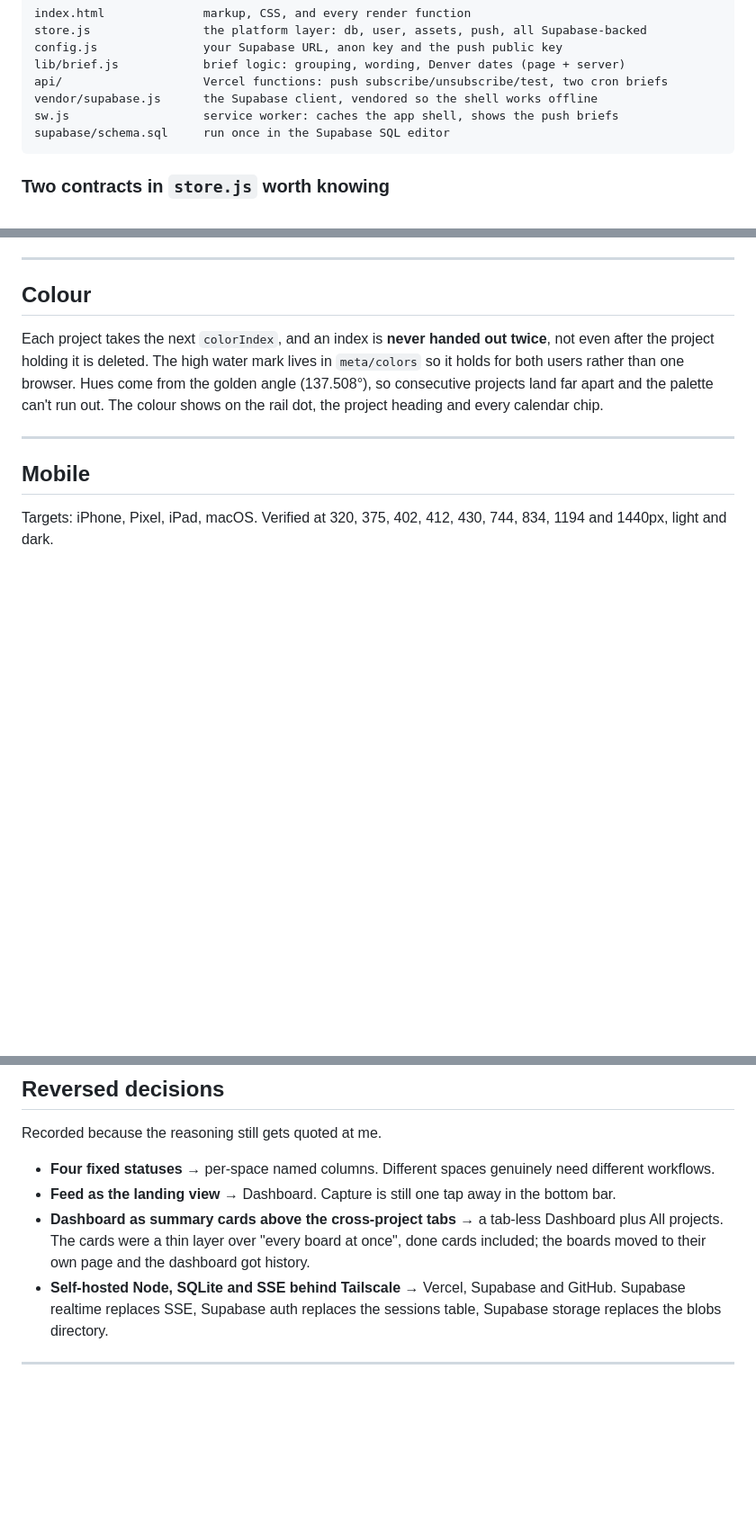
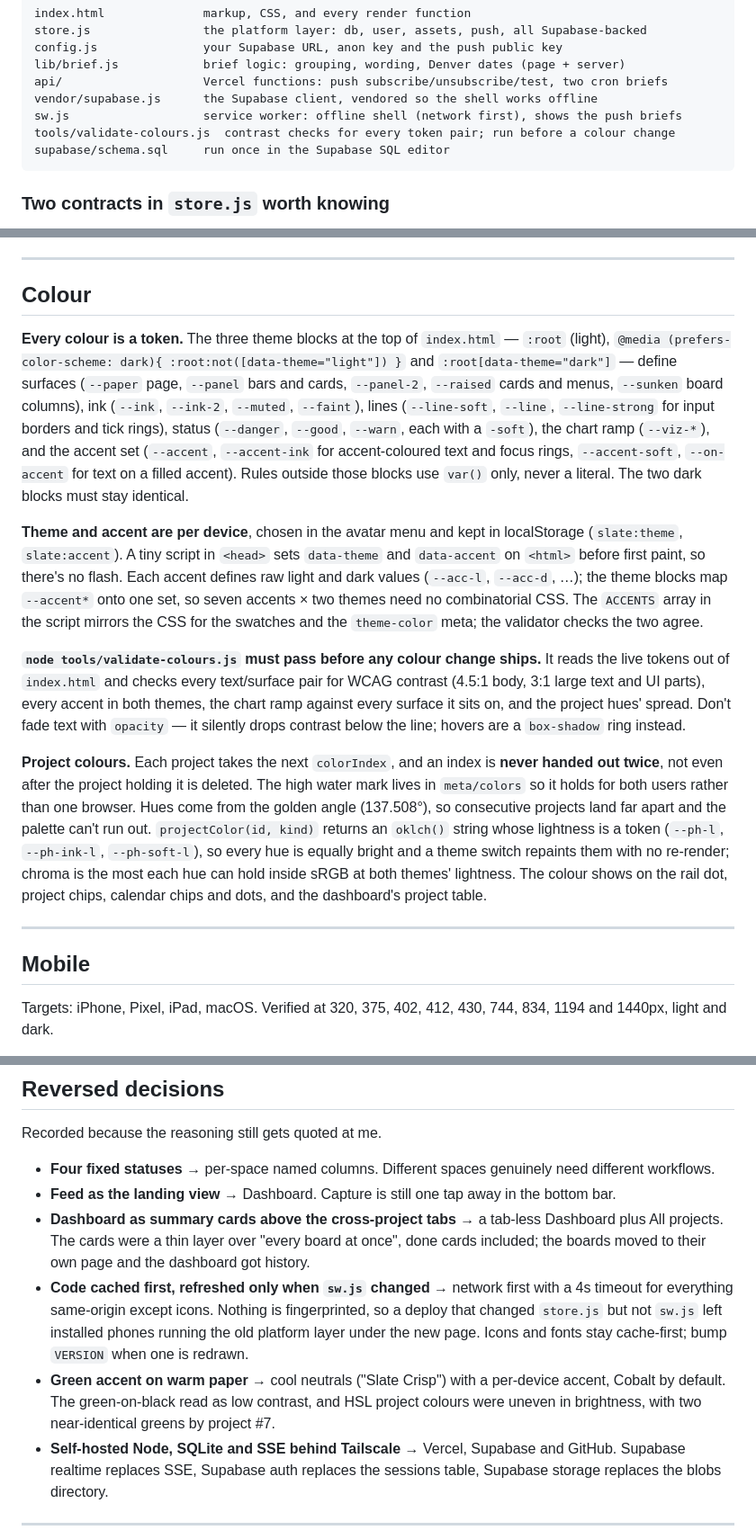
Before and after one commit to Evans-dz/Slate, a Markdown page: ARCHITECTURE.md, 3 parts joined by grey strips. Shown at 90% size. Rendered like a GitHub page; blank space fills up the shorter version.

Commit message:
Document the colour system, the validator and the service-worker change
Co-Authored-By: Claude Opus 5.5 <noreply@anthropic.com>

````diff
--- a/ARCHITECTURE.md
+++ b/ARCHITECTURE.md
@@ -28,7 +28,8 @@ config.js               your Supabase URL, anon key and the push public key
 lib/brief.js            brief logic: grouping, wording, Denver dates (page + server)
 api/                    Vercel functions: push subscribe/unsubscribe/test, two cron briefs
 vendor/supabase.js      the Supabase client, vendored so the shell works offline
-sw.js                   service worker: caches the app shell, shows the push briefs
+sw.js                   service worker: offline shell (network first), shows the push briefs
+tools/validate-colours.js  contrast checks for every token pair; run before a colour change
 supabase/schema.sql     run once in the Supabase SQL editor
 ```
 
@@ -277,11 +278,39 @@ The reasoning worth keeping:
 
 ## Colour
 
-Each project takes the next `colorIndex`, and an index is **never handed out twice**, not
-even after the project holding it is deleted. The high water mark lives in `meta/colors` so
-it holds for both users rather than one browser. Hues come from the golden angle
-(137.508°), so consecutive projects land far apart and the palette can't run out. The colour
-shows on the rail dot, the project heading and every calendar chip.
+**Every colour is a token.** The three theme blocks at the top of `index.html` — `:root`
+(light), `@media (prefers-color-scheme: dark){ :root:not([data-theme="light"]) }` and
+`:root[data-theme="dark"]` — define surfaces (`--paper` page, `--panel` bars and cards,
+`--panel-2`, `--raised` cards and menus, `--sunken` board columns), ink (`--ink`, `--ink-2`,
+`--muted`, `--faint`), lines (`--line-soft`, `--line`, `--line-strong` for input borders and
+tick rings), status (`--danger`, `--good`, `--warn`, each with a `-soft`), the chart ramp
+(`--viz-*`), and the accent set (`--accent`, `--accent-ink` for accent-coloured text and
+focus rings, `--accent-soft`, `--on-accent` for text on a filled accent). Rules outside
+those blocks use `var()` only, never a literal. The two dark blocks must stay identical.
+
+**Theme and accent are per device**, chosen in the avatar menu and kept in localStorage
+(`slate:theme`, `slate:accent`). A tiny script in `<head>` sets `data-theme` and
+`data-accent` on `<html>` before first paint, so there's no flash. Each accent defines raw
+light and dark values (`--acc-l`, `--acc-d`, …); the theme blocks map `--accent*` onto one
+set, so seven accents × two themes need no combinatorial CSS. The `ACCENTS` array in the
+script mirrors the CSS for the swatches and the `theme-color` meta; the validator checks
+the two agree.
+
+**`node tools/validate-colours.js` must pass before any colour change ships.** It reads the
+live tokens out of `index.html` and checks every text/surface pair for WCAG contrast (4.5:1
+body, 3:1 large text and UI parts), every accent in both themes, the chart ramp against
+every surface it sits on, and the project hues' spread. Don't fade text with `opacity` —
+it silently drops contrast below the line; hovers are a `box-shadow` ring instead.
+
+**Project colours.** Each project takes the next `colorIndex`, and an index is **never
+handed out twice**, not even after the project holding it is deleted. The high water mark
+lives in `meta/colors` so it holds for both users rather than one browser. Hues come from
+the golden angle (137.508°), so consecutive projects land far apart and the palette can't
+run out. `projectColor(id, kind)` returns an `oklch()` string whose lightness is a token
+(`--ph-l`, `--ph-ink-l`, `--ph-soft-l`), so every hue is equally bright and a theme switch
+repaints them with no re-render; chroma is the most each hue can hold inside sRGB at both
+themes' lightness. The colour shows on the rail dot, project chips, calendar chips and dots,
+and the dashboard's project table.
 
 ---
 
@@ -408,6 +437,13 @@ Recorded because the reasoning still gets quoted at me.
 - **Dashboard as summary cards above the cross-project tabs** → a tab-less Dashboard plus
   All projects. The cards were a thin layer over "every board at once", done cards
   included; the boards moved to their own page and the dashboard got history.
+- **Code cached first, refreshed only when `sw.js` changed** → network first with a 4s
+  timeout for everything same-origin except icons. Nothing is fingerprinted, so a deploy that
+  changed `store.js` but not `sw.js` left installed phones running the old platform layer
+  under the new page. Icons and fonts stay cache-first; bump `VERSION` when one is redrawn.
+- **Green accent on warm paper** → cool neutrals ("Slate Crisp") with a per-device accent,
+  Cobalt by default. The green-on-black read as low contrast, and HSL project colours were
+  uneven in brightness, with two near-identical greens by project #7.
 - **Self-hosted Node, SQLite and SSE behind Tailscale** → Vercel, Supabase and GitHub.
   Supabase realtime replaces SSE, Supabase auth replaces the sessions table, Supabase storage
   replaces the blobs directory.
````
